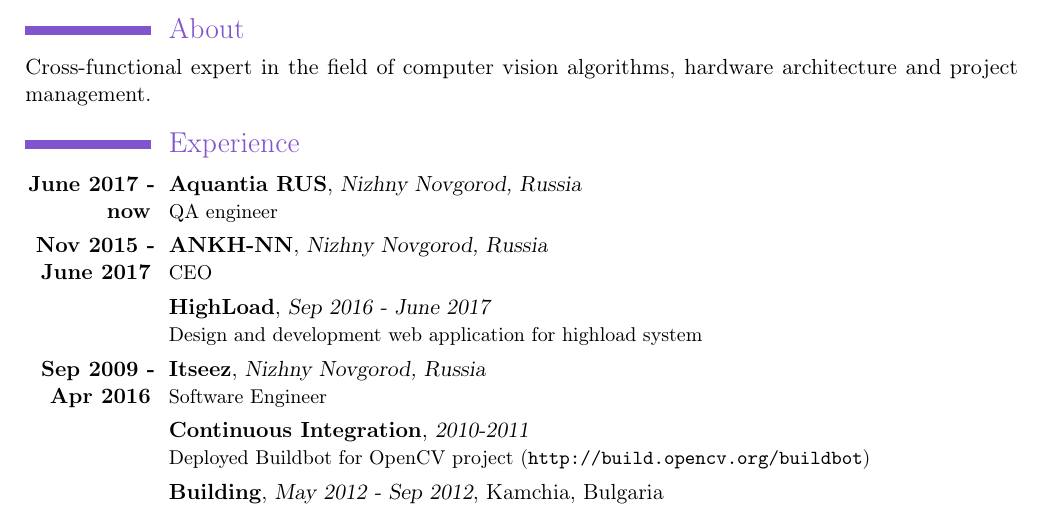
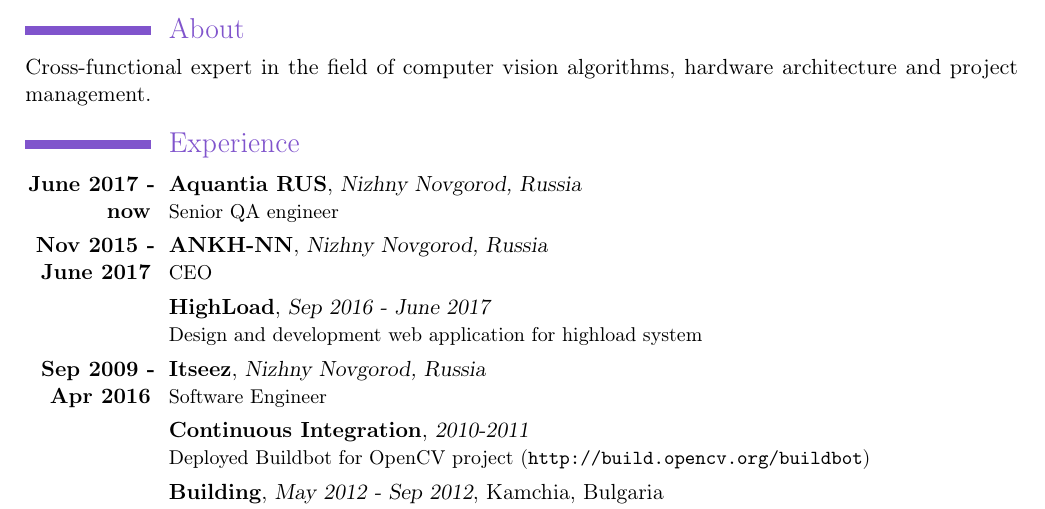
Before and after one commit to AoD314/cv, a LaTeX CV (resume.tex): part of page 1 of 2, cut so that both start at the same text. Compiled offline with pdfLaTeX.

Commit message:
Update resume.tex

```diff
--- a/resume.tex
+++ b/resume.tex
@@ -32,7 +32,7 @@
 \section{Experience}
 \cventry{\textbf{June 2017 - now}}
 	{Aquantia RUS}{Nizhny Novgorod, Russia}{}{}
-  	{QA engineer}
+  	{Senior QA engineer}
 
 
 \cventry{\textbf{Nov 2015 - June 2017}}
```
